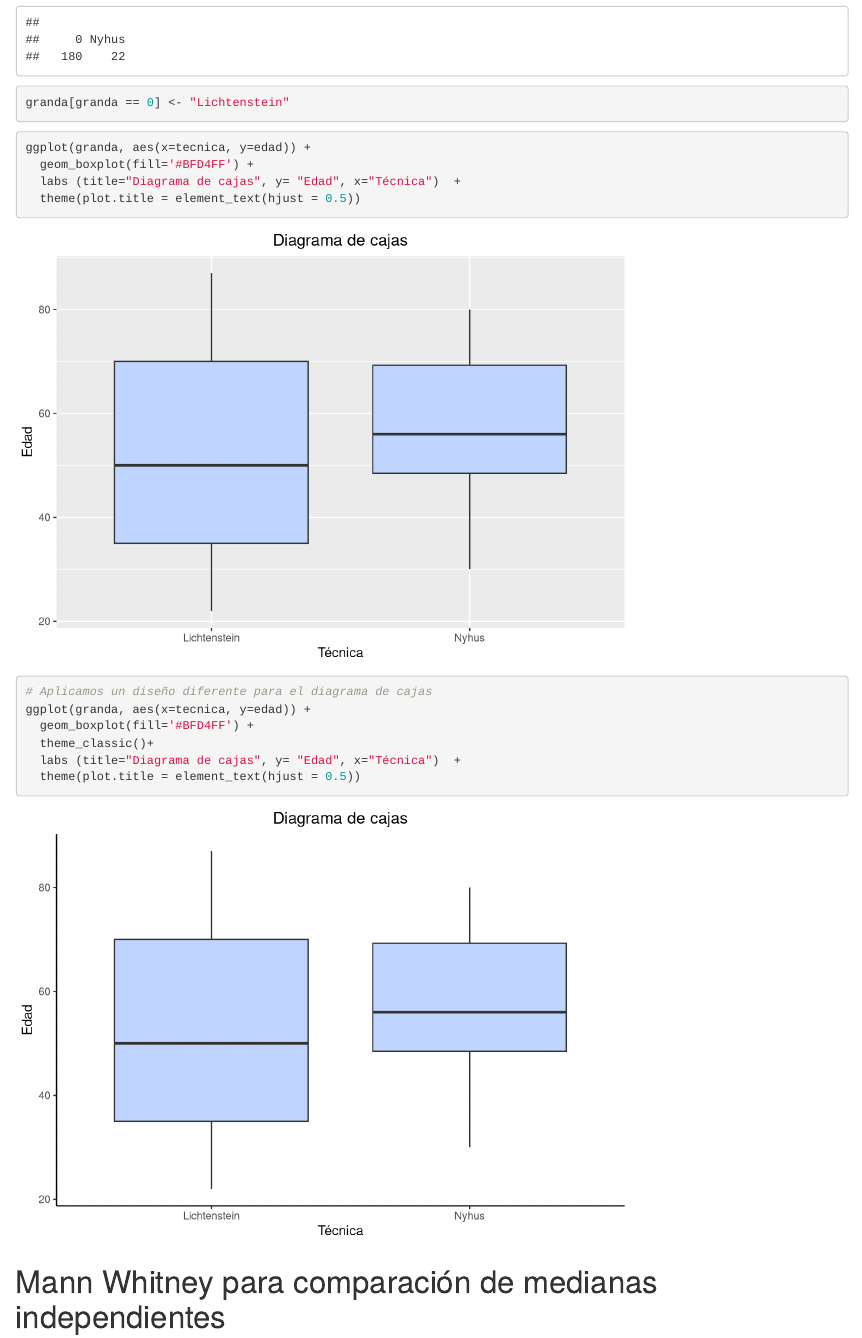
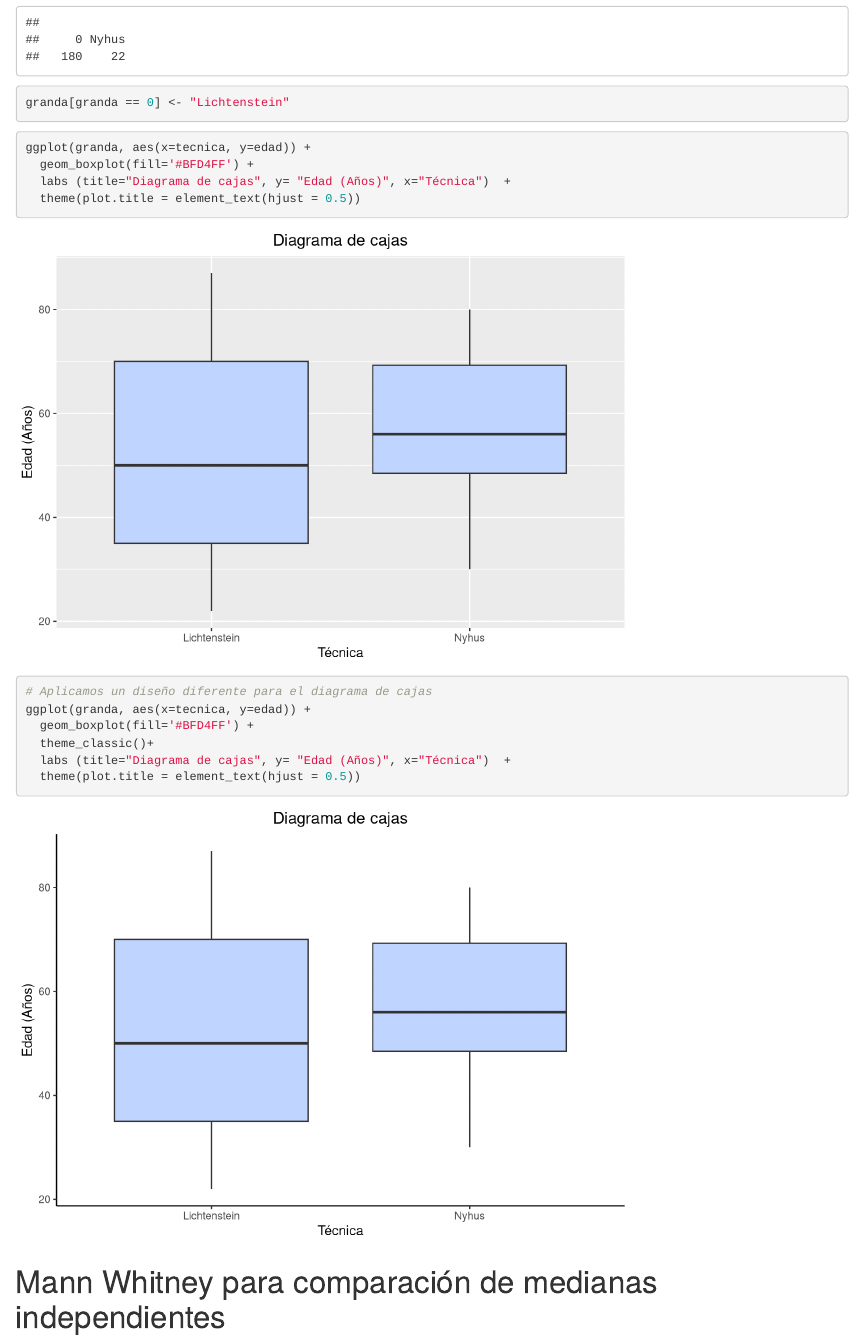
Before and after one commit to drantonioquispe/BookR, an R Markdown document (Análisis bivariado y prueba de hipótesis/Cap5_Editado.Rmd): the page in a window 1100 px wide, from 7150 px down. Rendered offline with R 4.5, knitr and Pandoc, with nearby package versions; some code elsewhere in the file could not run offline.

Commit message:
Update Cap5_Editado.Rmd

````diff
--- a/Análisis bivariado y prueba de hipótesis/Cap5_Editado.Rmd
+++ b/Análisis bivariado y prueba de hipótesis/Cap5_Editado.Rmd
@@ -208,7 +208,7 @@ granda[granda == 0] <- "Lichtenstein"
 ```{r}
 ggplot(granda, aes(x=tecnica, y=edad)) +
   geom_boxplot(fill='#BFD4FF') +
-  labs (title="Diagrama de cajas", y= "Edad", x="Técnica")  +
+  labs (title="Diagrama de cajas", y= "Edad (Años)", x="Técnica")  +
   theme(plot.title = element_text(hjust = 0.5))
 
 ```
@@ -218,7 +218,7 @@ ggplot(granda, aes(x=tecnica, y=edad)) +
 ggplot(granda, aes(x=tecnica, y=edad)) +
   geom_boxplot(fill='#BFD4FF') +
   theme_classic()+
-  labs (title="Diagrama de cajas", y= "Edad", x="Técnica")  +
+  labs (title="Diagrama de cajas", y= "Edad (Años)", x="Técnica")  +
   theme(plot.title = element_text(hjust = 0.5))
 ```
 
````
